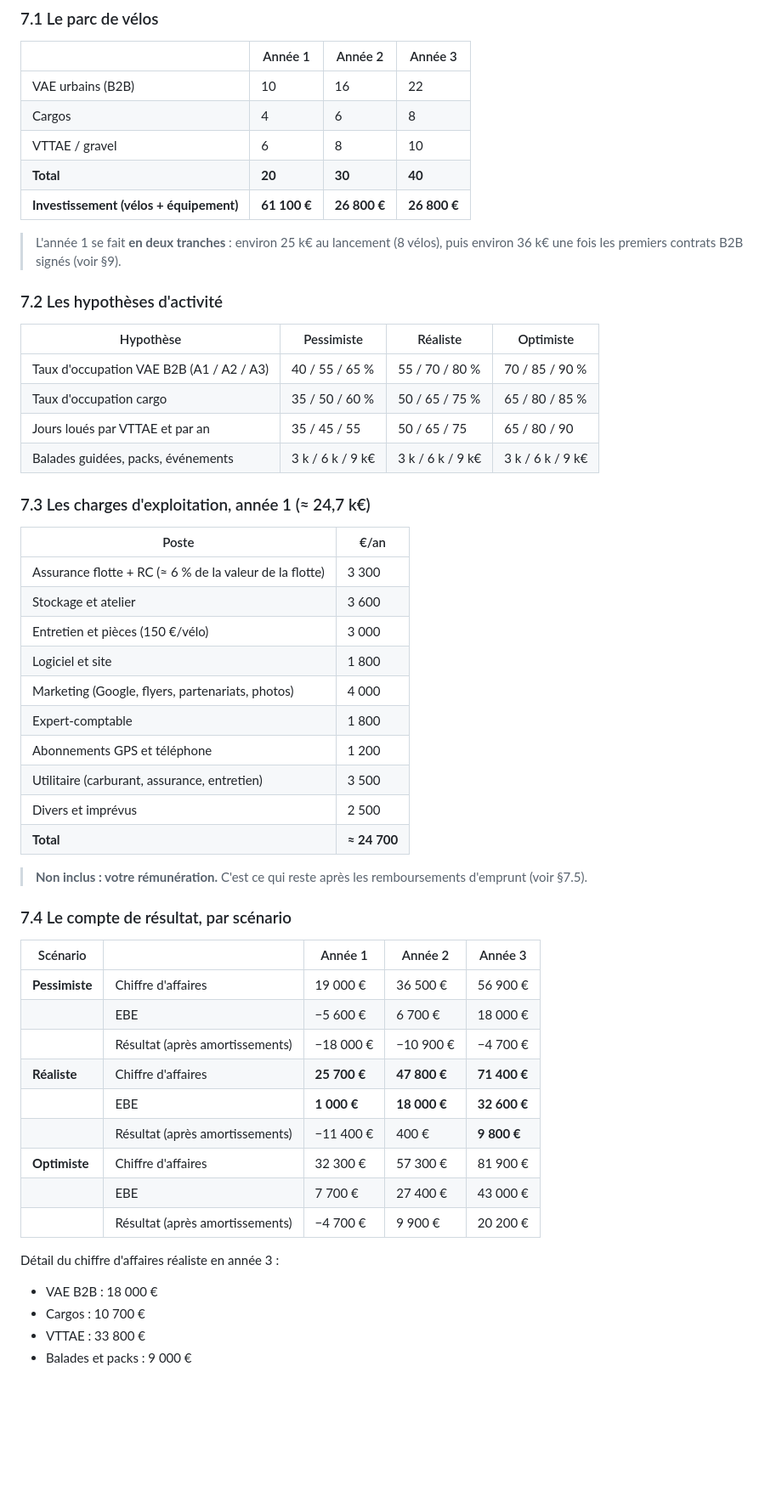
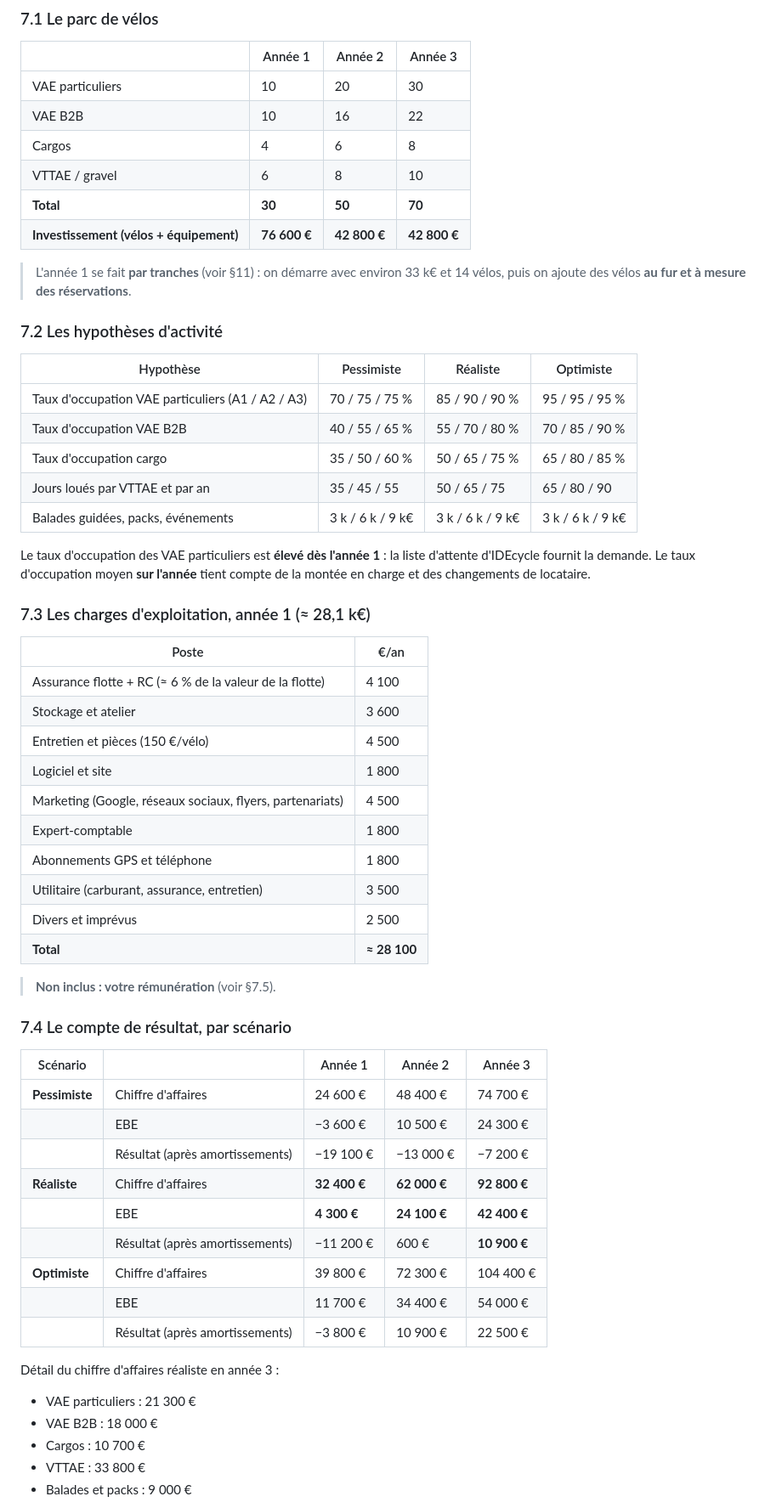
Before and after one commit to hanzo641/hydropropete-site, a Markdown page: docs/business-plan-location-velo-electrique-pau.md, the part around one of its changes. Shown at 85% size. Rendered like a GitHub page; blank space fills up the shorter version.

```diff
--- a/docs/business-plan-location-velo-electrique-pau.md
+++ b/docs/business-plan-location-velo-electrique-pau.md
@@ -142,55 +148,60 @@ Le modèle utilise un **prix moyen de 45 €/jour loué** pour la courte durée
 
 | | Année 1 | Année 2 | Année 3 |
 |---|---|---|---|
-| VAE urbains (B2B) | 10 | 16 | 22 |
+| VAE particuliers | 10 | 20 | 30 |
+| VAE B2B | 10 | 16 | 22 |
 | Cargos | 4 | 6 | 8 |
 | VTTAE / gravel | 6 | 8 | 10 |
-| **Total** | **20** | **30** | **40** |
-| **Investissement (vélos + équipement)** | **61 100 €** | **26 800 €** | **26 800 €** |
+| **Total** | **30** | **50** | **70** |
+| **Investissement (vélos + équipement)** | **76 600 €** | **42 800 €** | **42 800 €** |
 
-> L'année 1 se fait **en deux tranches** : environ 25 k€ au lancement (8 vélos), puis environ 36 k€ une fois les premiers contrats B2B signés (voir §9).
+> L'année 1 se fait **par tranches** (voir §11) : on démarre avec environ 33 k€ et 14 vélos, puis on ajoute des vélos **au fur et à mesure des réservations**.
 
 ### 7.2 Les hypothèses d'activité
 
 | Hypothèse | Pessimiste | Réaliste | Optimiste |
 |---|---|---|---|
-| Taux d'occupation VAE B2B (A1 / A2 / A3) | 40 / 55 / 65 % | 55 / 70 / 80 % | 70 / 85 / 90 % |
+| Taux d'occupation VAE particuliers (A1 / A2 / A3) | 70 / 75 / 75 % | 85 / 90 / 90 % | 95 / 95 / 95 % |
+| Taux d'occupation VAE B2B | 40 / 55 / 65 % | 55 / 70 / 80 % | 70 / 85 / 90 % |
 | Taux d'occupation cargo | 35 / 50 / 60 % | 50 / 65 / 75 % | 65 / 80 / 85 % |
 | Jours loués par VTTAE et par an | 35 / 45 / 55 | 50 / 65 / 75 | 65 / 80 / 90 |
 | Balades guidées, packs, événements | 3 k / 6 k / 9 k€ | 3 k / 6 k / 9 k€ | 3 k / 6 k / 9 k€ |
 
-### 7.3 Les charges d'exploitation, année 1 (≈ 24,7 k€)
+Le taux d'occupation des VAE particuliers est **élevé dès l'année 1** : la liste d'attente d'IDEcycle fournit la demande. Le taux d'occupation moyen **sur l'année** tient compte de la montée en charge et des changements de locataire.
+
+### 7.3 Les charges d'exploitation, année 1 (≈ 28,1 k€)
 
 | Poste | €/an |
 |---|---|
-| Assurance flotte + RC (≈ 6 % de la valeur de la flotte) | 3 300 |
+| Assurance flotte + RC (≈ 6 % de la valeur de la flotte) | 4 100 |
 | Stockage et atelier | 3 600 |
-| Entretien et pièces (150 €/vélo) | 3 000 |
+| Entretien et pièces (150 €/vélo) | 4 500 |
 | Logiciel et site | 1 800 |
-| Marketing (Google, flyers, partenariats, photos) | 4 000 |
+| Marketing (Google, réseaux sociaux, flyers, partenariats) | 4 500 |
 | Expert-comptable | 1 800 |
-| Abonnements GPS et téléphone | 1 200 |
+| Abonnements GPS et téléphone | 1 800 |
 | Utilitaire (carburant, assurance, entretien) | 3 500 |
 | Divers et imprévus | 2 500 |
-| **Total** | **≈ 24 700** |
+| **Total** | **≈ 28 100** |
 
-> **Non inclus : votre rémunération.** C'est ce qui reste après les remboursements d'emprunt (voir §7.5).
+> **Non inclus : votre rémunération** (voir §7.5).
 
 ### 7.4 Le compte de résultat, par scénario
 
 | Scénario | | Année 1 | Année 2 | Année 3 |
 |---|---|---|---|---|
-| **Pessimiste** | Chiffre d'affaires | 19 000 € | 36 500 € | 56 900 € |
-| | EBE | −5 600 € | 6 700 € | 18 000 € |
-| | Résultat (après amortissements) | −18 000 € | −10 900 € | −4 700 € |
-| **Réaliste** | Chiffre d'affaires | **25 700 €** | **47 800 €** | **71 400 €** |
-| | EBE | **1 000 €** | **18 000 €** | **32 600 €** |
-| | Résultat (après amortissements) | −11 400 € | 400 € | **9 800 €** |
-| **Optimiste** | Chiffre d'affaires | 32 300 € | 57 300 € | 81 900 € |
-| | EBE | 7 700 € | 27 400 € | 43 000 € |
-| | Résultat (après amortissements) | −4 700 € | 9 900 € | 20 200 € |
+| **Pessimiste** | Chiffre d'affaires | 24 600 € | 48 400 € | 74 700 € |
+| | EBE | −3 600 € | 10 500 € | 24 300 € |
+| | Résultat (après amortissements) | −19 100 € | −13 000 € | −7 200 € |
+| **Réaliste** | Chiffre d'affaires | **32 400 €** | **62 000 €** | **92 800 €** |
+| | EBE | **4 300 €** | **24 100 €** | **42 400 €** |
+| | Résultat (après amortissements) | −11 200 € | 600 € | **10 900 €** |
+| **Optimiste** | Chiffre d'affaires | 39 800 € | 72 300 € | 104 400 € |
+| | EBE | 11 700 € | 34 400 € | 54 000 € |
+| | Résultat (après amortissements) | −3 800 € | 10 900 € | 22 500 € |
 
 Détail du chiffre d'affaires réaliste en année 3 :
+- VAE particuliers : 21 300 €
 - VAE B2B : 18 000 €
 - Cargos : 10 700 €
 - VTTAE : 33 800 €
```
Also changed, not shown: other parts of docs/business-plan-location-velo-electrique-pau.md (+140 -106 lines).
